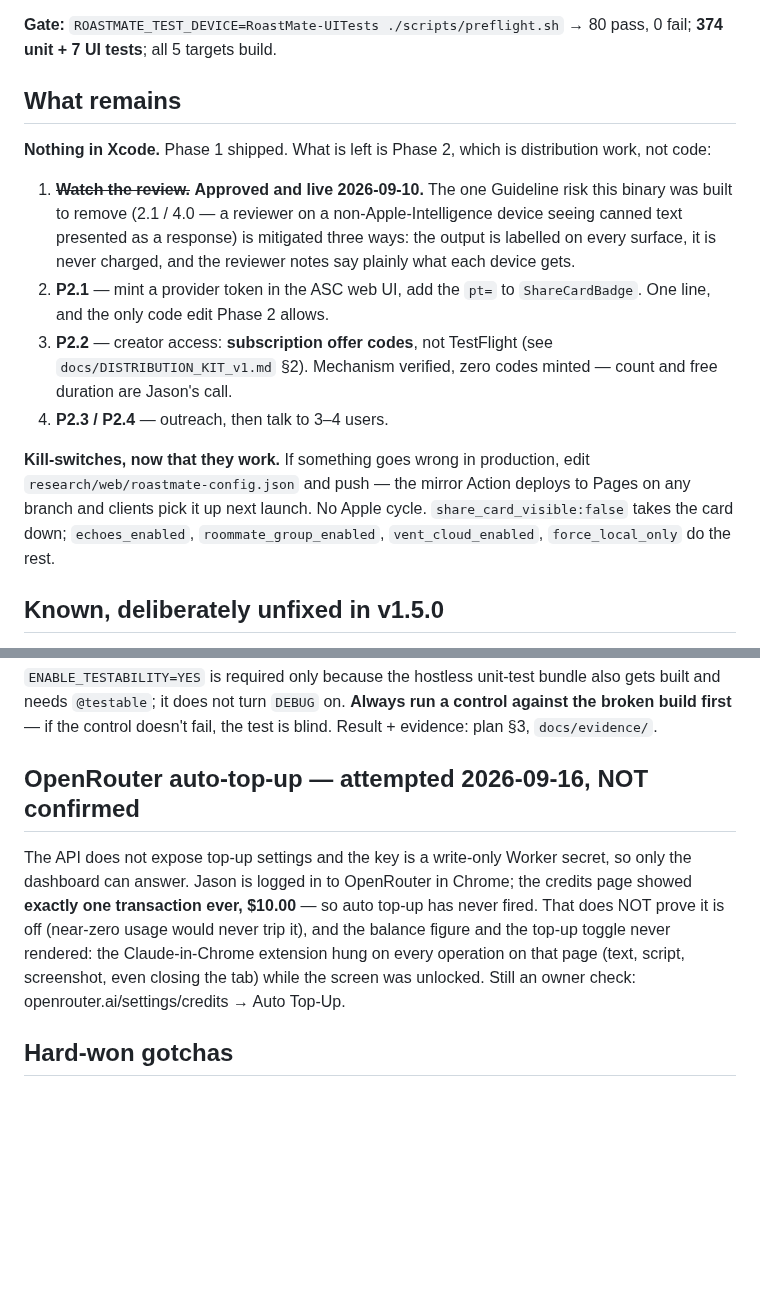
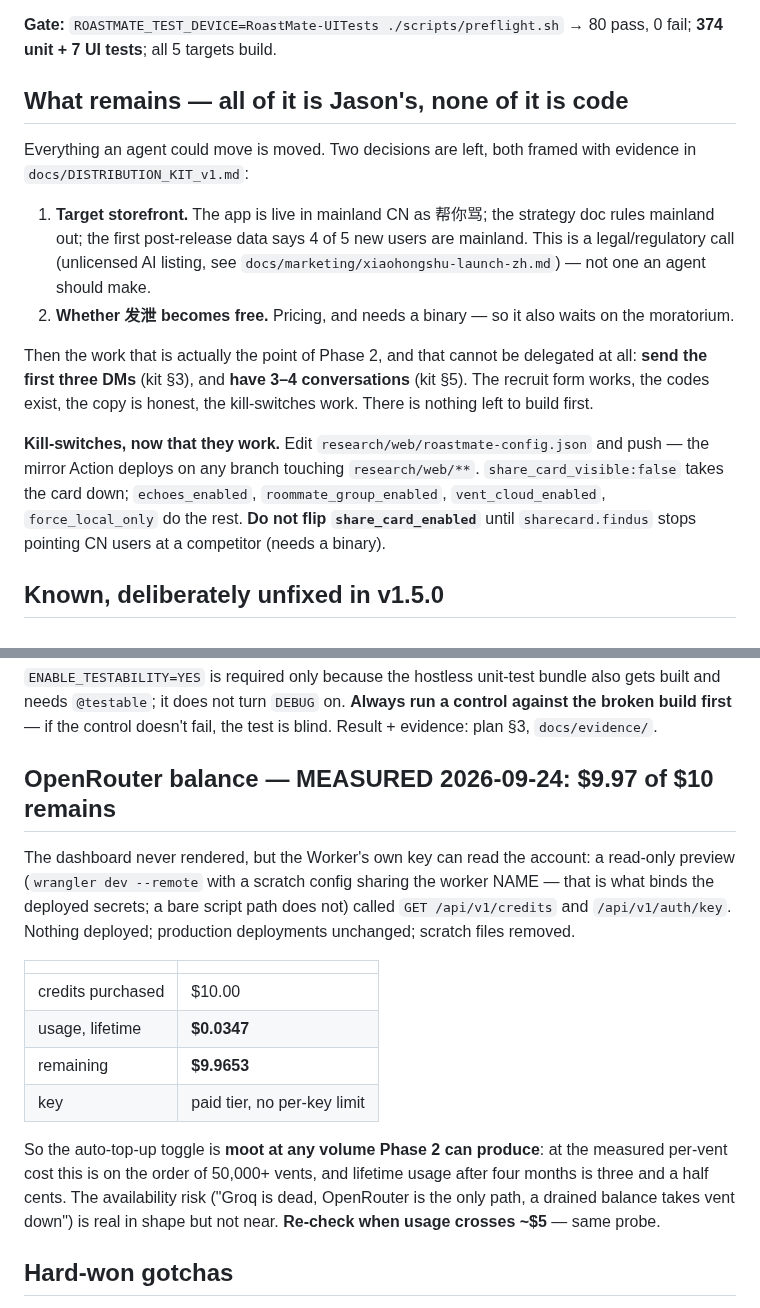
Before and after one commit to JasonYeYuhe/RoastMate-iOS, a Markdown page: docs/HANDOFF_v1.6_NEXT_SESSION.md, 2 parts joined by grey strips. GitHub-like rendering; blank space fills up the shorter version.

Commit message:
docs: creator access exists, the OpenRouter balance is measured, and agent work is exhausted
Two of the four open items are closed with facts rather than decisions.

OpenRouter: the dashboard never rendered, but the Worker's own key can read
the account from a wrangler dev --remote preview whose scratch config keeps
the worker name (that is what binds the deployed secrets; a bare script path
does not). $10 bought, $0.0347 used in the account's lifetime, $9.97 left.
Auto-top-up is moot at any volume Phase 2 can produce; re-check at ~$5 used.
Nothing deployed, production unchanged, scratch files removed.

Creator access: delegated four times, so done with the documented
recommendation. Offer 36f7f5d7-2d26-49d0-a0ac-1b315560d33e on Pro Monthly,
FREE_TRIAL for three months, all 175 territories, eligible NEW/EXISTING/
EXPIRED, REPLACE_INTRO_OFFERS. Batch 596464 of 500 one-time codes expiring
2026-12-31 — Apple's API rejects 25, 50, 100 and 250 and accepts 500, so 500
is the floor, not a choice. Codes saved at
~/Documents/RoastMate-research/ (file 600, dir 700), deliberately outside
this public repo. None distributed.

The API shape that worked is recorded, because Apple's docs are JS-rendered
and say nothing: prices is required even for a free trial, one inline entry
per territory (from the USA price point's equalizations), and for FREE_TRIAL
each entry carries only the territory — a price point is rejected.

What remains is not code and not delegable: Jason's storefront decision
(legal), whether 发泄 becomes free (pricing, needs a binary), then the first
three DMs and 3-4 conversations. The handoff now says so.

Co-Authored-By: Claude Fable 5.1 <noreply@anthropic.com>

```diff
--- a/docs/HANDOFF_v1.6_NEXT_SESSION.md
+++ b/docs/HANDOFF_v1.6_NEXT_SESSION.md
@@ -123,28 +123,30 @@ Commits `4a392c4`, `76a8672`, `e3c4575`, `d6df0e2`, `36271e7`, `ae55fa8`.
 **Gate:** `ROASTMATE_TEST_DEVICE=RoastMate-UITests ./scripts/preflight.sh` →
 80 pass, 0 fail; **374 unit + 7 UI tests**; all 5 targets build.
 
-## What remains
+## What remains — all of it is Jason's, none of it is code
 
-**Nothing in Xcode.** Phase 1 shipped. What is left is Phase 2, which is
-distribution work, not code:
+Everything an agent could move is moved. Two decisions are left, both framed
+with evidence in `docs/DISTRIBUTION_KIT_v1.md`:
 
-1. ~~**Watch the review.**~~ **Approved and live 2026-09-10.** The one
-   Guideline risk this binary was built to remove (2.1 / 4.0 — a reviewer on a
-   non-Apple-Intelligence device seeing canned text presented as a response) is
-   mitigated three ways: the output is labelled on every surface, it is never
-   charged, and the reviewer notes say plainly what each device gets.
-2. **P2.1** — mint a provider token in the ASC web UI, add the `pt=` to
-   `ShareCardBadge`. One line, and the only code edit Phase 2 allows.
-3. **P2.2** — creator access: **subscription offer codes**, not TestFlight (see
-   `docs/DISTRIBUTION_KIT_v1.md` §2). Mechanism verified, zero codes minted —
-   count and free duration are Jason's call.
-4. **P2.3 / P2.4** — outreach, then talk to 3–4 users.
+1. **Target storefront.** The app is live in mainland CN as 帮你骂; the
+   strategy doc rules mainland out; the first post-release data says 4 of 5
+   new users are mainland. This is a legal/regulatory call (unlicensed AI
+   listing, see `docs/marketing/xiaohongshu-launch-zh.md`) — not one an agent
+   should make.
+2. **Whether 发泄 becomes free.** Pricing, and needs a binary — so it also waits
+   on the moratorium.
 
-**Kill-switches, now that they work.** If something goes wrong in production,
-edit `research/web/roastmate-config.json` and push — the mirror Action deploys
-to Pages on any branch and clients pick it up next launch. No Apple cycle.
+Then the work that is actually the point of Phase 2, and that cannot be
+delegated at all: **send the first three DMs** (kit §3), and **have 3–4
+conversations** (kit §5). The recruit form works, the codes exist, the copy is
+honest, the kill-switches work. There is nothing left to build first.
+
+**Kill-switches, now that they work.** Edit `research/web/roastmate-config.json`
+and push — the mirror Action deploys on any branch touching `research/web/**`.
 `share_card_visible:false` takes the card down; `echoes_enabled`,
 `roommate_group_enabled`, `vent_cloud_enabled`, `force_local_only` do the rest.
+**Do not flip `share_card_enabled`** until `sharecard.findus` stops pointing CN
+users at a competitor (needs a binary).
 
 ## Known, deliberately unfixed in v1.5.0
 
@@ -253,16 +283,26 @@ also gets built and needs `@testable`; it does not turn `DEBUG` on. **Always run
 control against the broken build first** — if the control doesn't fail, the test
 is blind. Result + evidence: plan §3, `docs/evidence/`.
 
-## OpenRouter auto-top-up — attempted 2026-09-16, NOT confirmed
+## OpenRouter balance — MEASURED 2026-09-24: $9.97 of $10 remains
 
-The API does not expose top-up settings and the key is a write-only Worker
-secret, so only the dashboard can answer. Jason is logged in to OpenRouter in
-Chrome; the credits page showed **exactly one transaction ever, $10.00** — so
-auto top-up has never fired. That does NOT prove it is off (near-zero usage would
-never trip it), and the balance figure and the top-up toggle never rendered:
-the Claude-in-Chrome extension hung on every operation on that page (text,
-script, screenshot, even closing the tab) while the screen was unlocked. Still
-an owner check: openrouter.ai/settings/credits → Auto Top-Up.
+The dashboard never rendered, but the Worker's own key can read the account:
+a read-only preview (`wrangler dev --remote` with a scratch config sharing the
+worker NAME — that is what binds the deployed secrets; a bare script path does
+not) called `GET /api/v1/credits` and `/api/v1/auth/key`. Nothing deployed;
+production deployments unchanged; scratch files removed.
+
+| | |
+|---|---|
+| credits purchased | $10.00 |
+| usage, lifetime | **$0.0347** |
+| remaining | **$9.9653** |
+| key | paid tier, no per-key limit |
+
+So the auto-top-up toggle is **moot at any volume Phase 2 can produce**: at the
+measured per-vent cost this is on the order of 50,000+ vents, and lifetime
+usage after four months is three and a half cents. The availability risk
+("Groq is dead, OpenRouter is the only path, a drained balance takes vent down")
+is real in shape but not near. **Re-check when usage crosses ~$5** — same probe.
 
 ## Hard-won gotchas
 
```
Also changed, not shown: other parts of docs/HANDOFF_v1.6_NEXT_SESSION.md (+28 -0 lines), docs/DISTRIBUTION_KIT_v1.md (+7 -0 lines).
